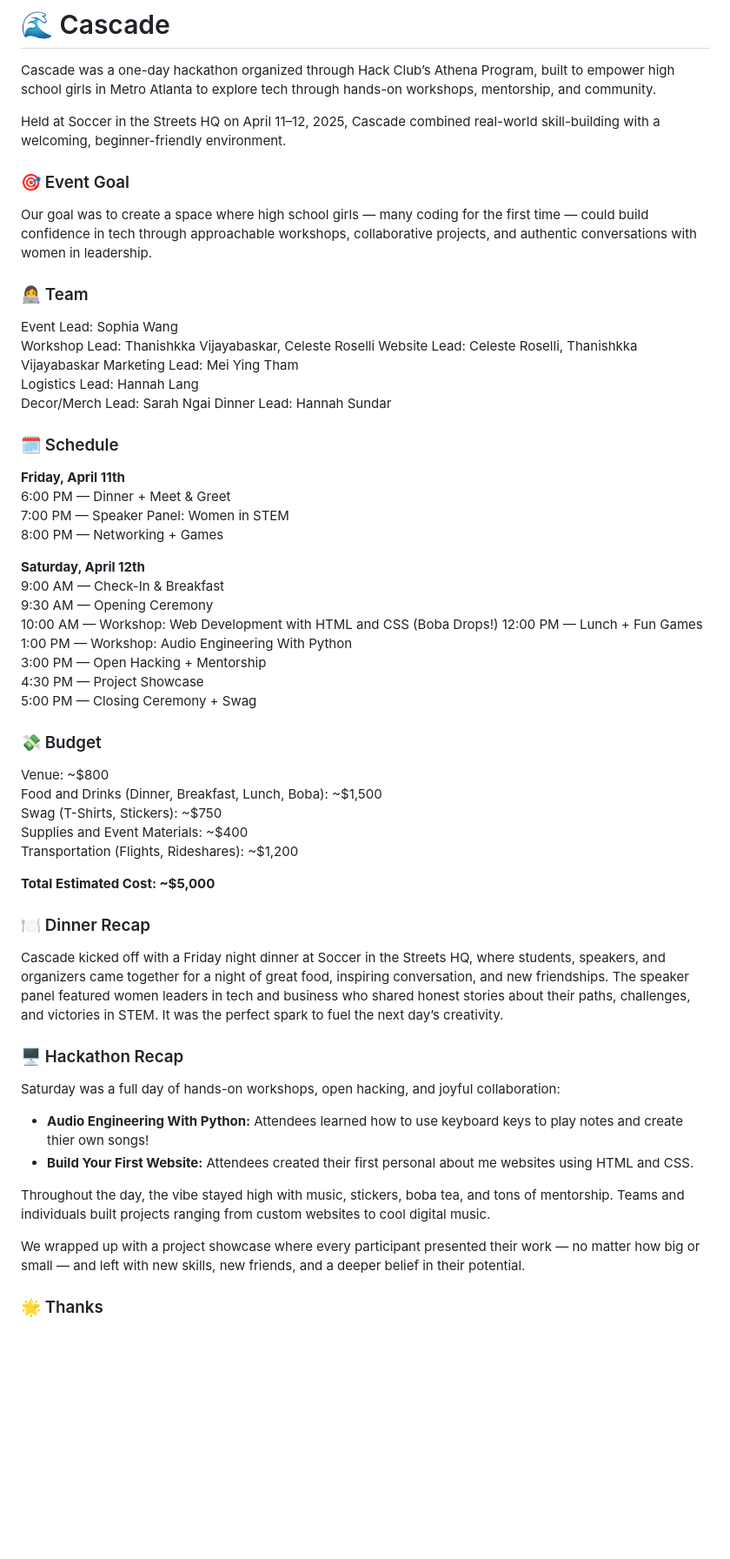
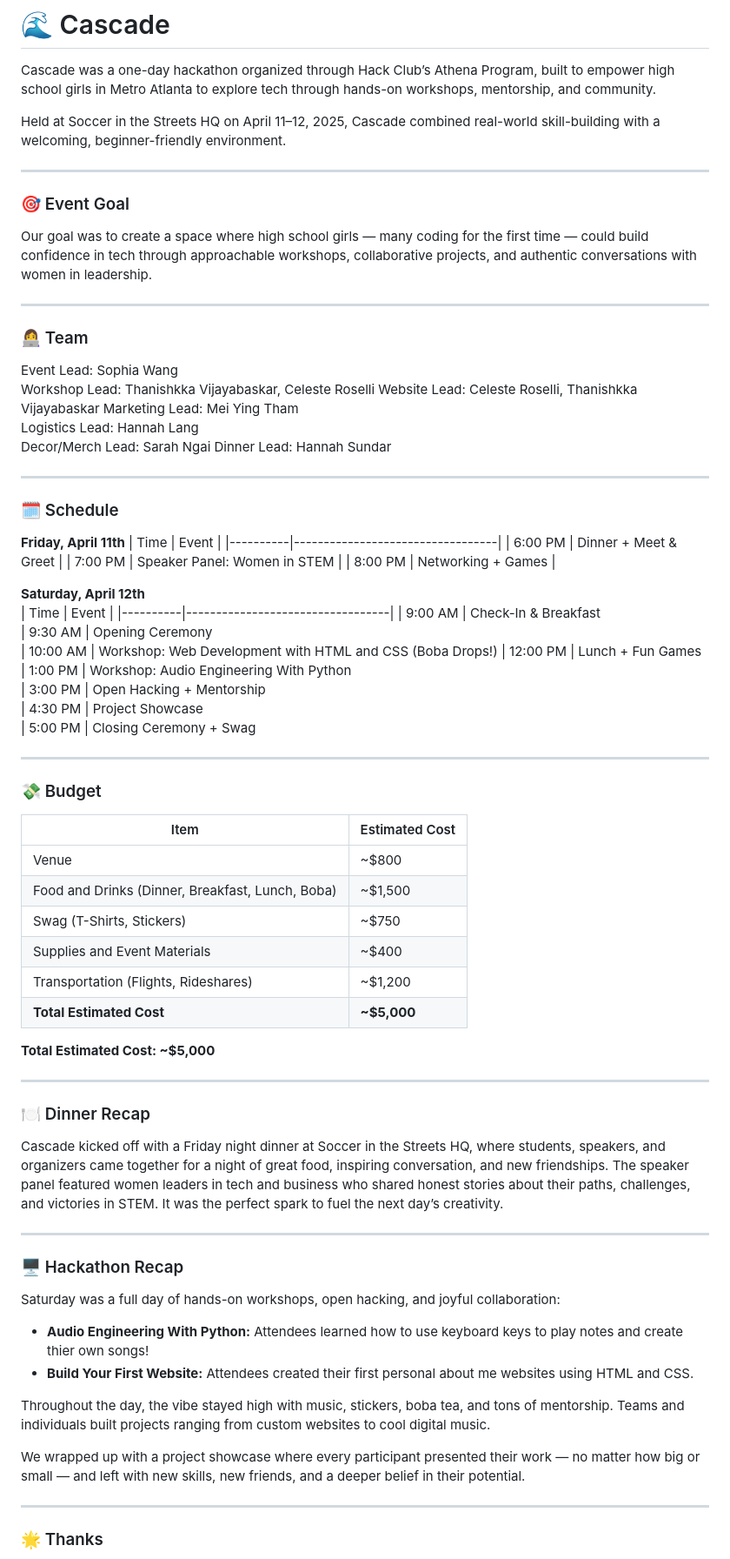
Before and after one commit to hackclub/cascade, a Markdown page: README.md, the part around the change. Shown: that part at 87% size. Rendered like a GitHub page; blank space fills up the shorter version.

```diff
--- a/README.md
+++ b/README.md
@@ -3,10 +3,12 @@
 Cascade was a one-day hackathon organized through Hack Club’s Athena Program, built to empower high school girls in Metro Atlanta to explore tech through hands-on workshops, mentorship, and community.
 
 Held at Soccer in the Streets HQ on April 11–12, 2025, Cascade combined real-world skill-building with a welcoming, beginner-friendly environment.
+____________________________________
 
 ### 🎯 Event Goal
 
 Our goal was to create a space where high school girls — many coding for the first time — could build confidence in tech through approachable workshops, collaborative projects, and authentic conversations with women in leadership.
+_____________________________________
 
 ### 👩‍💻 Team
 Event Lead: Sophia Wang
@@ -16,36 +18,48 @@ Marketing Lead: Mei Ying Tham
 Logistics Lead: Hannah Lang
 Decor/Merch Lead: Sarah Ngai
 Dinner Lead: Hannah Sundar
+______________________________________________
 
 ### 🗓️ Schedule
 
 **Friday, April 11th**
-6:00 PM — Dinner + Meet & Greet
-7:00 PM — Speaker Panel: Women in STEM
-8:00 PM — Networking + Games
+| Time     | Event                            |
+|----------|----------------------------------|
+| 6:00 PM  | Dinner + Meet & Greet            |
+| 7:00 PM  | Speaker Panel: Women in STEM     |
+| 8:00 PM  | Networking + Games               |
 
 **Saturday, April 12th**
-9:00 AM — Check-In & Breakfast
-9:30 AM — Opening Ceremony
-10:00 AM — Workshop: Web Development with HTML and CSS (Boba Drops!)
-12:00 PM — Lunch + Fun Games
-1:00 PM — Workshop: Audio Engineering With Python
-3:00 PM — Open Hacking + Mentorship
-4:30 PM — Project Showcase
-5:00 PM — Closing Ceremony + Swag
+| Time     | Event                            |
+|----------|----------------------------------|
+| 9:00 AM  | Check-In & Breakfast
+| 9:30 AM  | Opening Ceremony
+| 10:00 AM | Workshop: Web Development with HTML and CSS (Boba Drops!)
+| 12:00 PM | Lunch + Fun Games
+| 1:00 PM  | Workshop: Audio Engineering With Python
+| 3:00 PM  | Open Hacking + Mentorship
+| 4:30 PM  | Project Showcase
+| 5:00 PM  | Closing Ceremony + Swag
+______________________________________________
 
 ### 💸 Budget
-Venue: ~$800
-Food and Drinks (Dinner, Breakfast, Lunch, Boba): ~$1,500
-Swag (T-Shirts, Stickers): ~$750
-Supplies and Event Materials: ~$400
-Transportation (Flights, Rideshares): ~$1,200
+
+| Item                                   | Estimated Cost |
+|----------------------------------------|----------------|
+| Venue                                  | ~$800          |
+| Food and Drinks (Dinner, Breakfast, Lunch, Boba) | ~$1,500        |
+| Swag (T-Shirts, Stickers)              | ~$750          |
+| Supplies and Event Materials          | ~$400          |
+| Transportation (Flights, Rideshares)   | ~$1,200        |
+| **Total Estimated Cost**               | **~$5,000**    |
 
 **Total Estimated Cost: ~$5,000**
+______________________________________________
 
 ### 🍽️ Dinner Recap
 
 Cascade kicked off with a Friday night dinner at Soccer in the Streets HQ, where students, speakers, and organizers came together for a night of great food, inspiring conversation, and new friendships. The speaker panel featured women leaders in tech and business who shared honest stories about their paths, challenges, and victories in STEM. It was the perfect spark to fuel the next day’s creativity.
+______________________________________________
 
 ### 🖥️ Hackathon Recap
 
@@ -57,6 +71,7 @@ Saturday was a full day of hands-on workshops, open hacking, and joyful collabor
 Throughout the day, the vibe stayed high with music, stickers, boba tea, and tons of mentorship. Teams and individuals built projects ranging from custom websites to cool digital music.
 
 We wrapped up with a project showcase where every participant presented their work — no matter how big or small — and left with new skills, new friends, and a deeper belief in their potential.
+______________________________________________
 
 ### 🌟 Thanks
 Cascade wouldn’t have been possible without the incredible support from Hack Club, the Athena team, our volunteers, Soccer in the Streets HQ, and, most importantly, every student who showed up ready to learn, build, and dream big.
```
